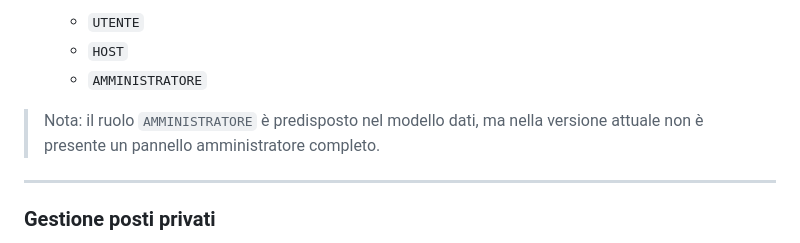
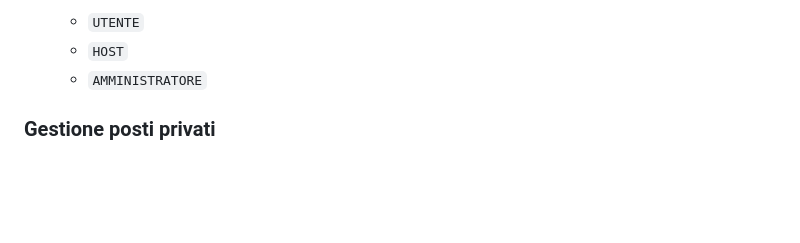
Before and after one commit to Gonzo04/TrentoParking, a Markdown page: README.md, the part around the change. Drawn GitHub-style; blank space fills up the shorter version.

Commit message:
Update README to remove admin panel note
Removed note about the 'AMMINISTRATORE' role not having a complete admin panel.

```diff
--- a/README.md
+++ b/README.md
@@ -42,9 +42,6 @@ Il progetto è stato sviluppato per il corso di **Ingegneria del Software** dell
   * `HOST`
   * `AMMINISTRATORE`
 
-> Nota: il ruolo `AMMINISTRATORE` è predisposto nel modello dati, ma nella versione attuale non è presente un pannello amministratore completo.
-
----
 
 ### Gestione posti privati
 
```
